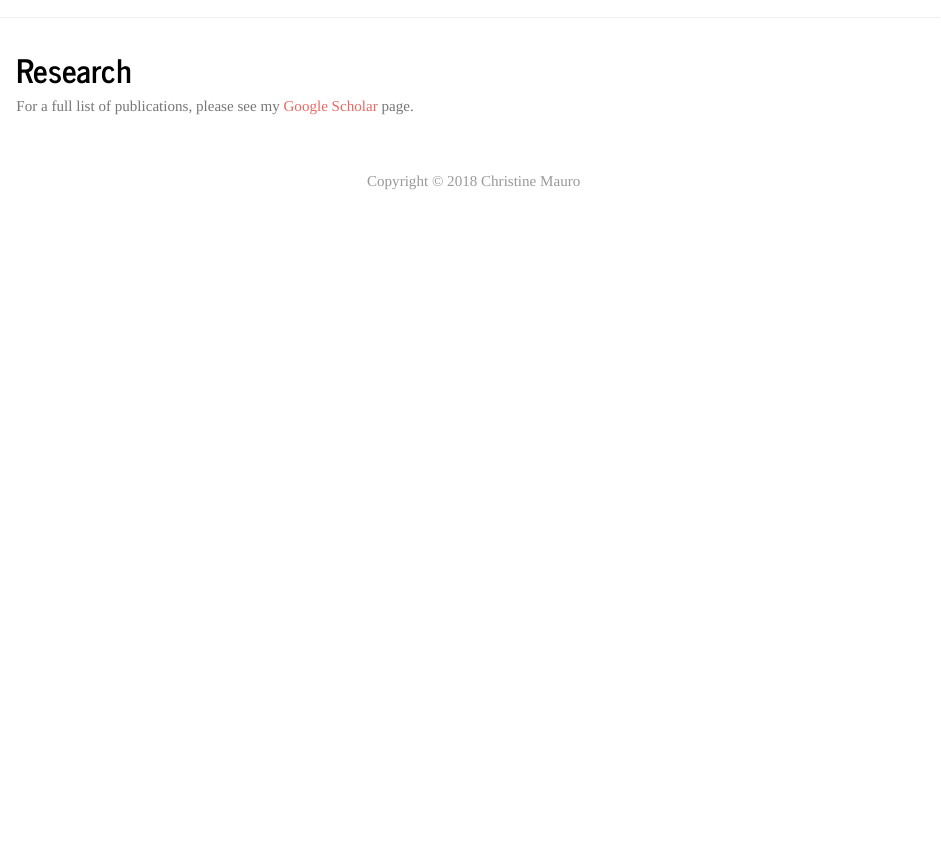
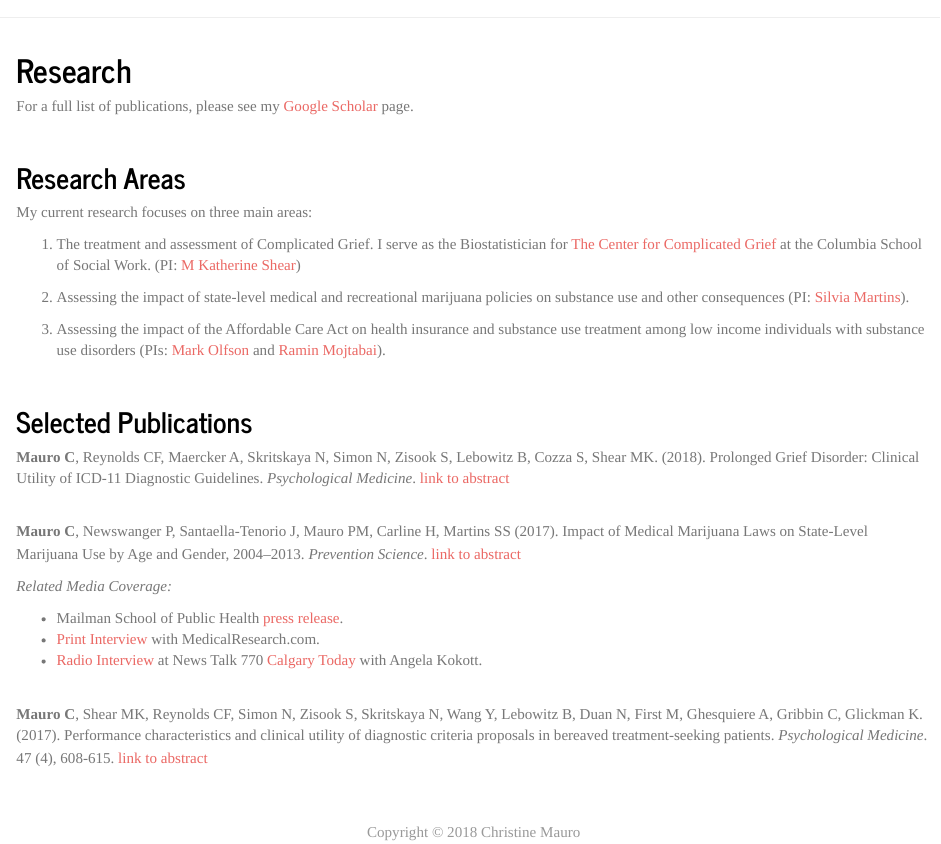
Before and after one commit to christine-mauro/christine-mauro.github.io, an R Markdown document (research.Rmd): the page in a window 1100 px wide, from its top. Rendered offline with R 4.5, knitr and Pandoc, with nearby package versions; a font, style sheet, LaTeX package, included part or bibliography that could not be used is replaced or left out.

Commit message:
Updated research

```diff
--- a/_site.yml
+++ b/_site.yml
@@ -16,8 +16,8 @@ navbar:
       href: https://scholar.google.com/citations?user=6AWzLpgAAAAJ&hl=en
     - icon: ai-cv ai-lg
       href: downloads/cmauro_spirecv_06_2018_noann.pdf
-   # - icon: fa-github fa-lg
-  #    href: http://github.com/christine-mauro/
+    - icon: fa-github fa-lg
+      href: http://github.com/christine-mauro/
 output:
   html_document:
     theme: journal
--- a/research.Rmd
+++ b/research.Rmd
@@ -11,3 +11,32 @@ output:
 <link rel="stylesheet" href="styles.css" type="text/css">
 
 For a full list of publications, please see my [Google Scholar](https://scholar.google.com/citations?user=6AWzLpgAAAAJ&hl=en) page.
+
+<br>
+
+## Research Areas
+My current research focuses on three main areas:
+
+1. The treatment and assessment of Complicated Grief. I serve as the Biostatistician for [The Center for Complicated Grief](https://complicatedgrief.columbia.edu/professionals/complicated-grief-professionals/overview/) at the Columbia School of Social Work. (PI: [M Katherine Shear](https://socialwork.columbia.edu/faculty/full-time/m-katherine-shear/))
+
+2. Assessing the impact of state-level medical and recreational marijuana policies on substance use and other consequences (PI: [Silvia Martins](https://www.mailman.columbia.edu/people/our-faculty/ssm2183)).
+
+3. Assessing the impact of the Affordable Care Act on health insurance and substance use treatment among low income individuals with substance use disorders (PIs: [Mark Olfson](https://www.columbiapsychiatry.org/profile/mark-olfson-md) and [Ramin Mojtabai](https://www.jhsph.edu/faculty/directory/profile/2111/ramin-mojtabai)).
+
+<br>
+
+## Selected Publications
+
+**Mauro C**, Reynolds CF, Maercker A, Skritskaya N, Simon N, Zisook S, Lebowitz B, Cozza S, Shear MK. (2018). Prolonged Grief Disorder: Clinical Utility of ICD-11 Diagnostic Guidelines. *Psychological Medicine*. [link to abstract](https://doi.org/10.1017/S0033291718001563)
+
+<br>
+**Mauro C**, Newswanger P, Santaella-Tenorio J, Mauro PM, Carline H, Martins SS (2017). Impact of Medical Marijuana Laws on State-Level Marijuana Use by Age and Gender, 2004–2013. *Prevention Science*. [link to abstract](https://doi.org/10.1007/s11121-017-0848-3)
+
+*Related Media Coverage:*
+
+* Mailman School of Public Health [press release](https://www.mailman.columbia.edu/public-health-now/news/more-adults-use-marijuana-states-where-it-legal).
+* [Print Interview](https://medicalresearch.com/author-interviews/what-impact-have-state-level-laws-had-on-marijuana-use/38356/) with MedicalResearch.com.
+* [Radio Interview](downloads/Adolescence and Cannabis.mp3) at News Talk 770 [Calgary Today](https://globalnews.ca/calgary/program/calgary-today/) with Angela Kokott.
+
+<br>
+**Mauro C**, Shear MK, Reynolds CF, Simon N, Zisook S, Skritskaya N, Wang Y, Lebowitz B, Duan N, First M, Ghesquiere A, Gribbin C, Glickman K. (2017). Performance characteristics and clinical utility of diagnostic criteria proposals in bereaved treatment-seeking patients. *Psychological Medicine*. 47 (4), 608-615. [link to abstract](https://www.ncbi.nlm.nih.gov/pubmed/27821201)
```
Also changed, not shown: teaching.Rmd (+5 -0 lines), README.html, about.html, index.Rmd (line endings or trailing spaces), index.html, research.html, teaching.html, 1 other file.
